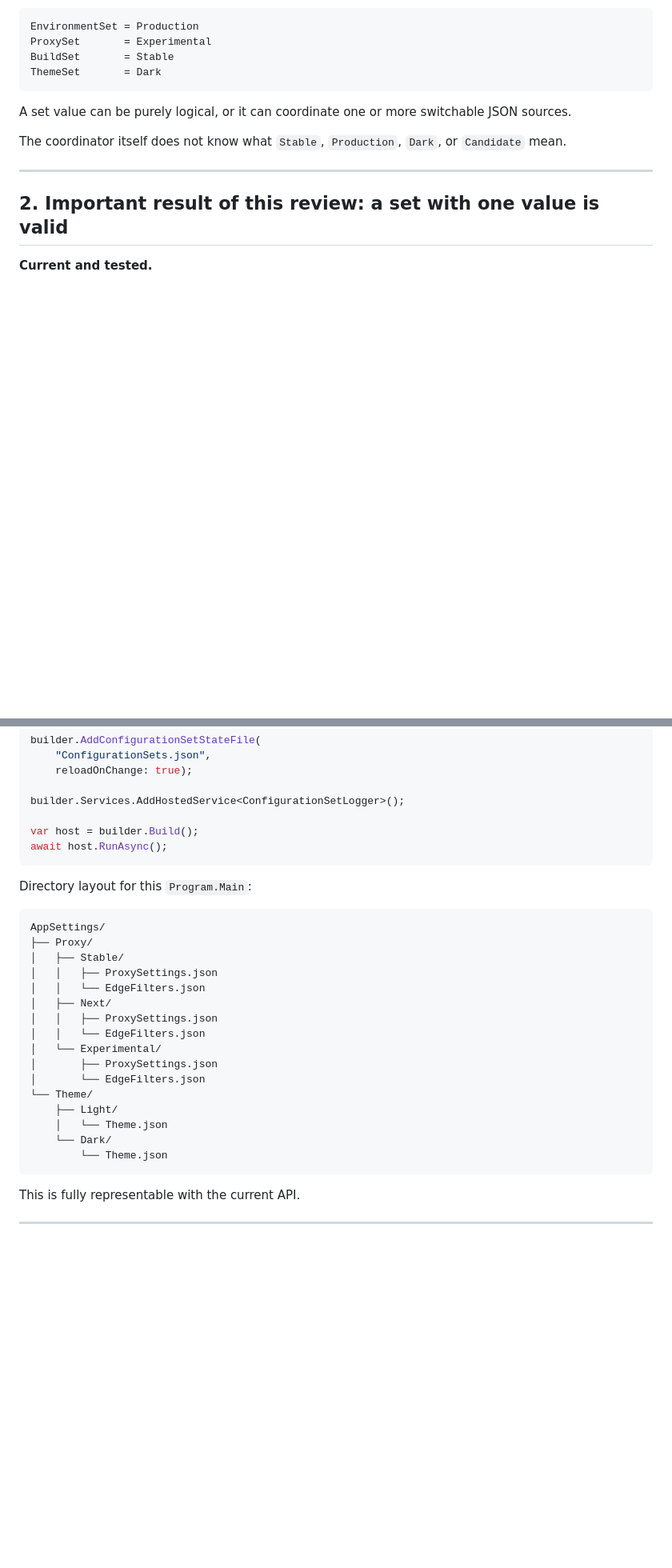
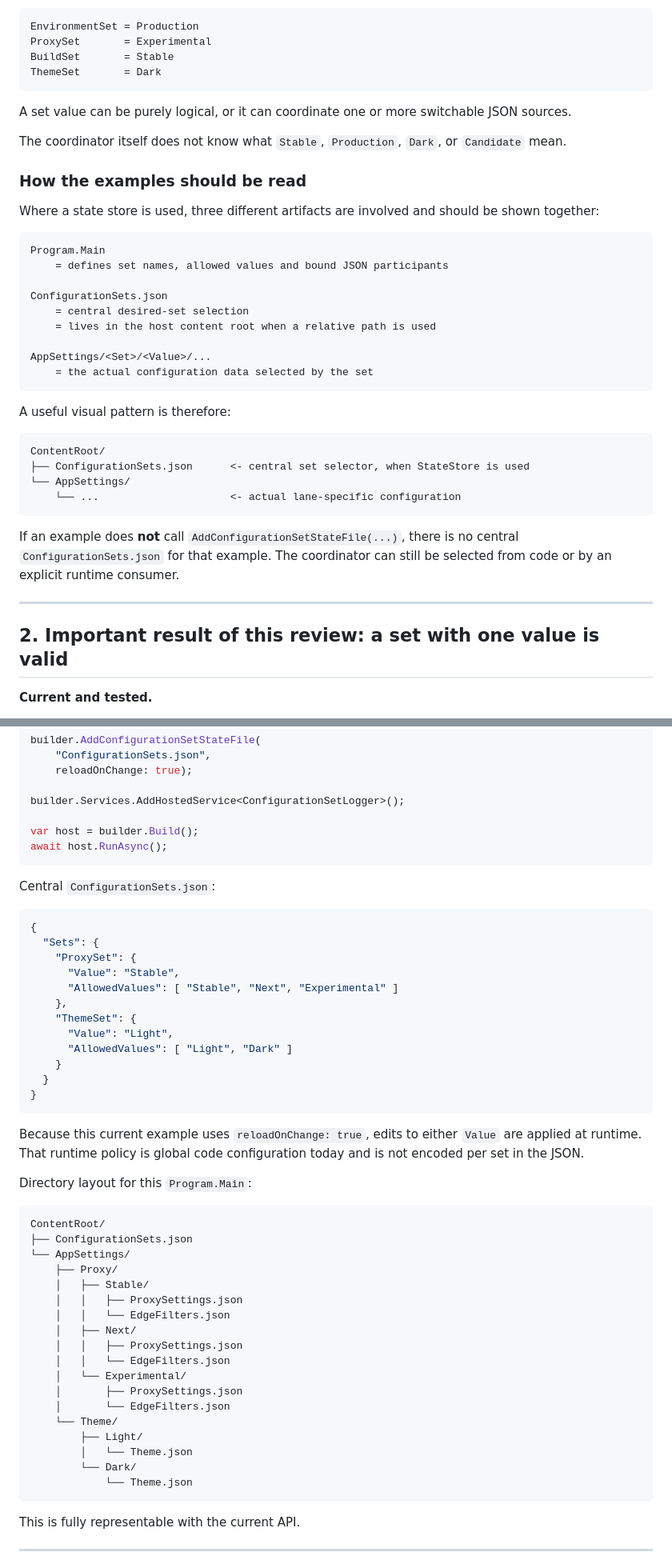
Before and after one commit to eigenverft/Eigenverft.WebLib.Infrastructure, a Markdown page: docs/demo-dev-review.md, 2 parts joined by grey strips. Shown at 80% size. Rendered like a GitHub page; blank space fills up the shorter version.

Commit message:
Clarify configuration set state file examples

````diff
--- a/docs/demo-dev-review.md
+++ b/docs/demo-dev-review.md
@@ -28,6 +28,33 @@ A set value can be purely logical, or it can coordinate one or more switchable J
 
 The coordinator itself does not know what `Stable`, `Production`, `Dark`, or `Candidate` mean.
 
+### How the examples should be read
+
+Where a state store is used, three different artifacts are involved and should be shown together:
+
+```text
+Program.Main
+    = defines set names, allowed values and bound JSON participants
+
+ConfigurationSets.json
+    = central desired-set selection
+    = lives in the host content root when a relative path is used
+
+AppSettings/<Set>/<Value>/...
+    = the actual configuration data selected by the set
+```
+
+A useful visual pattern is therefore:
+
+```text
+ContentRoot/
+├── ConfigurationSets.json      <- central set selector, when StateStore is used
+└── AppSettings/
+    └── ...                     <- actual lane-specific configuration
+```
+
+If an example does **not** call `AddConfigurationSetStateFile(...)`, there is no central `ConfigurationSets.json` for that example. The coordinator can still be selected from code or by an explicit runtime consumer.
+
 ---
 
 ## 2. Important result of this review: a set with one value is valid
@@ -1477,25 +1604,47 @@ var host = builder.Build();
 await host.RunAsync();
 ```
 
+Central `ConfigurationSets.json`:
+
+```json
+{
+  "Sets": {
+    "ProxySet": {
+      "Value": "Stable",
+      "AllowedValues": [ "Stable", "Next", "Experimental" ]
+    },
+    "ThemeSet": {
+      "Value": "Light",
+      "AllowedValues": [ "Light", "Dark" ]
+    }
+  }
+}
+```
+
+Because this current example uses `reloadOnChange: true`, edits to either `Value` are applied at runtime. That runtime policy is global code configuration today and is not encoded per set in the JSON.
+
+
 Directory layout for this `Program.Main`:
 
 ```text
-AppSettings/
-├── Proxy/
-│   ├── Stable/
-│   │   ├── ProxySettings.json
-│   │   └── EdgeFilters.json
-│   ├── Next/
-│   │   ├── ProxySettings.json
-│   │   └── EdgeFilters.json
-│   └── Experimental/
-│       ├── ProxySettings.json
-│       └── EdgeFilters.json
-└── Theme/
-    ├── Light/
-    │   └── Theme.json
-    └── Dark/
-        └── Theme.json
+ContentRoot/
+├── ConfigurationSets.json
+└── AppSettings/
+    ├── Proxy/
+    │   ├── Stable/
+    │   │   ├── ProxySettings.json
+    │   │   └── EdgeFilters.json
+    │   ├── Next/
+    │   │   ├── ProxySettings.json
+    │   │   └── EdgeFilters.json
+    │   └── Experimental/
+    │       ├── ProxySettings.json
+    │       └── EdgeFilters.json
+    └── Theme/
+        ├── Light/
+        │   └── Theme.json
+        └── Dark/
+            └── Theme.json
 ```
 
 This is fully representable with the current API.
````
Also changed, not shown: other parts of docs/demo-dev-review.md (+164 -42 lines).
